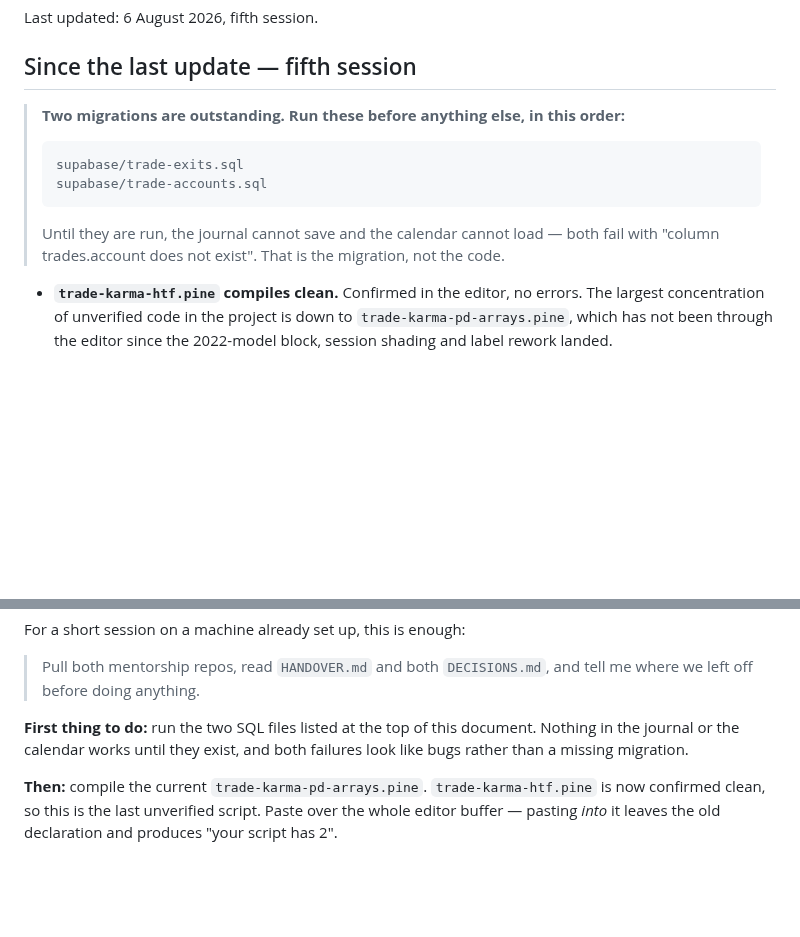
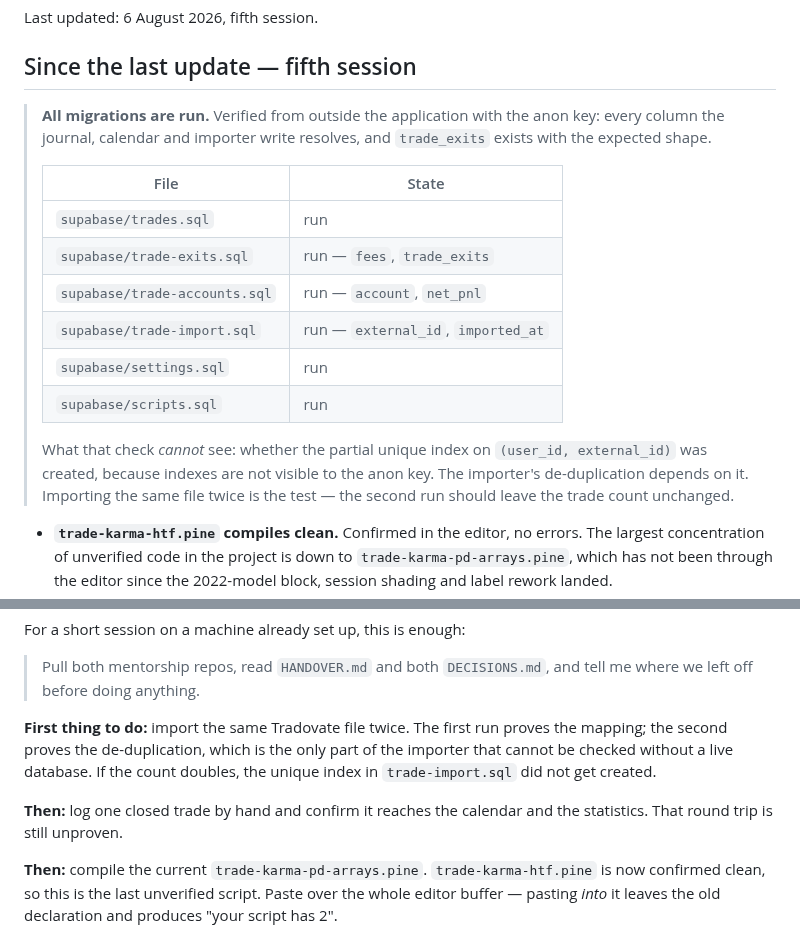
Before and after one commit to KingKag3/the-mentorship-guide, a Markdown page: HANDOVER.md, 2 parts joined by grey strips. Drawn GitHub-style; blank space fills up the shorter version.

Commit message:
Record that every migration is run
Verified from outside the application with the anon key: account, net_pnl,
fees, external_id, imported_at, points and r_multiple all resolve on trades,
and trade_exits exists with the expected columns.

States plainly what that check cannot see - the partial unique index on
(user_id, external_id) is invisible to the anon key, and the importer's
de-duplication depends on it. Importing the same file twice is the test, and
it is now the first thing the handover asks for.

Co-Authored-By: Claude Opus 5 <noreply@anthropic.com>

````diff
--- a/HANDOVER.md
+++ b/HANDOVER.md
@@ -7,15 +7,23 @@ Last updated: 6 August 2026, fifth session.
 
 ## Since the last update — fifth session
 
-> **Two migrations are outstanding. Run these before anything else, in this order:**
+> **All migrations are run.** Verified from outside the application with the anon key: every column
+> the journal, calendar and importer write resolves, and `trade_exits` exists with the expected
+> shape.
 >
-> ```
-> supabase/trade-exits.sql
-> supabase/trade-accounts.sql
-> ```
+> | File | State |
+> | --- | --- |
+> | `supabase/trades.sql` | run |
+> | `supabase/trade-exits.sql` | run — `fees`, `trade_exits` |
+> | `supabase/trade-accounts.sql` | run — `account`, `net_pnl` |
+> | `supabase/trade-import.sql` | run — `external_id`, `imported_at` |
+> | `supabase/settings.sql` | run |
+> | `supabase/scripts.sql` | run |
 >
-> Until they are run, the journal cannot save and the calendar cannot load — both fail with
-> "column trades.account does not exist". That is the migration, not the code.
+> What that check *cannot* see: whether the partial unique index on `(user_id, external_id)` was
+> created, because indexes are not visible to the anon key. The importer's de-duplication depends on
+> it. Importing the same file twice is the test — the second run should leave the trade count
+> unchanged.
 
 - **`trade-karma-htf.pine` compiles clean.** Confirmed in the editor, no errors. The largest
   concentration of unverified code in the project is down to `trade-karma-pd-arrays.pine`, which has
@@ -234,9 +242,13 @@ For a short session on a machine already set up, this is enough:
 > Pull both mentorship repos, read `HANDOVER.md` and both `DECISIONS.md`, and tell me where we left
 > off before doing anything.
 
-**First thing to do:** run the two SQL files listed at the top of this document. Nothing in the
-journal or the calendar works until they exist, and both failures look like bugs rather than a
-missing migration.
+**First thing to do:** import the same Tradovate file twice. The first run proves the mapping; the
+second proves the de-duplication, which is the only part of the importer that cannot be checked
+without a live database. If the count doubles, the unique index in `trade-import.sql` did not get
+created.
+
+**Then:** log one closed trade by hand and confirm it reaches the calendar and the statistics. That
+round trip is still unproven.
 
 **Then:** compile the current `trade-karma-pd-arrays.pine`. `trade-karma-htf.pine` is now confirmed
 clean, so this is the last unverified script. Paste over the whole editor buffer — pasting *into* it leaves the old
````
